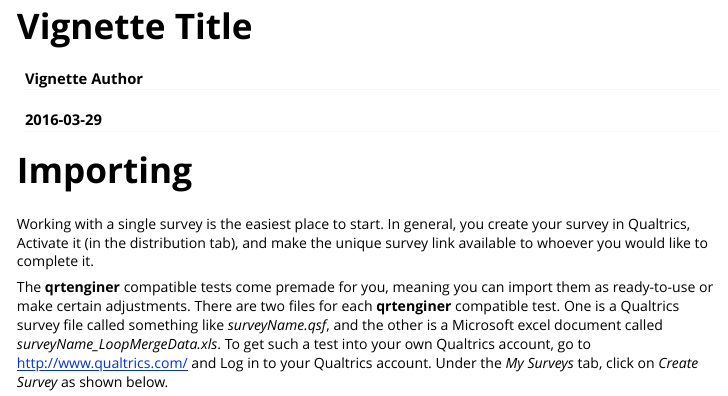
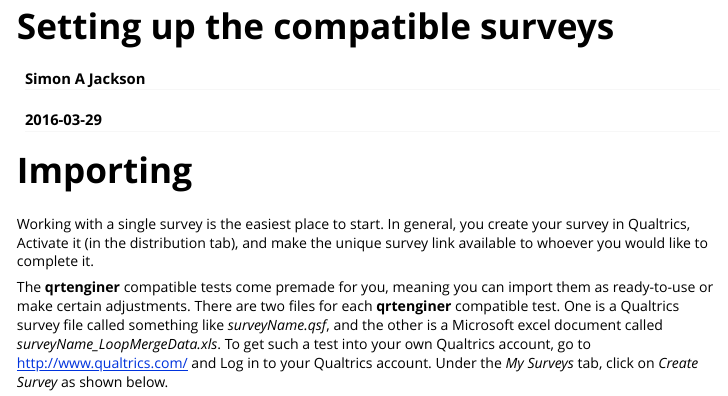
Before and after one commit to drsimonj/qrtenginer, an R Markdown document (vignettes/detailed-survey-setup.Rmd): the page in a window 1100 px wide, from its top. Rendered offline with R 4.5, knitr and Pandoc, with nearby package versions.

Commit message:
Minor fixes

```diff
--- a/vignettes/detailed-survey-setup.Rmd
+++ b/vignettes/detailed-survey-setup.Rmd
@@ -1,6 +1,6 @@
 ---
-title: "Vignette Title"
-author: "Vignette Author"
+title: "Setting up the compatible surveys"
+author: "Simon A Jackson"
 date: "`r Sys.Date()`"
 output: rmarkdown::html_vignette
 vignette: >
```
Also changed, not shown: vignettes/compatible-surveys.Rmd (+1 -1 lines).
